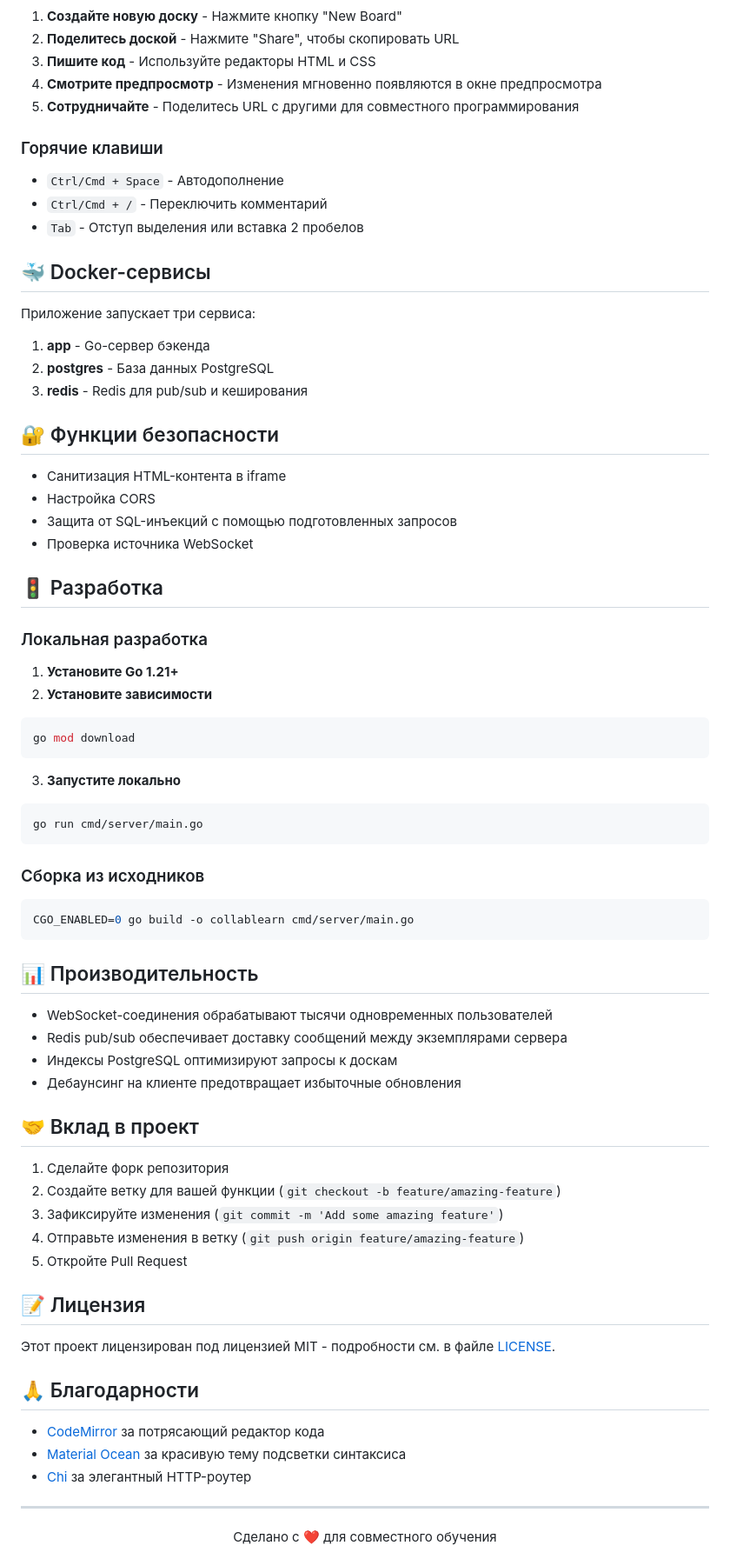
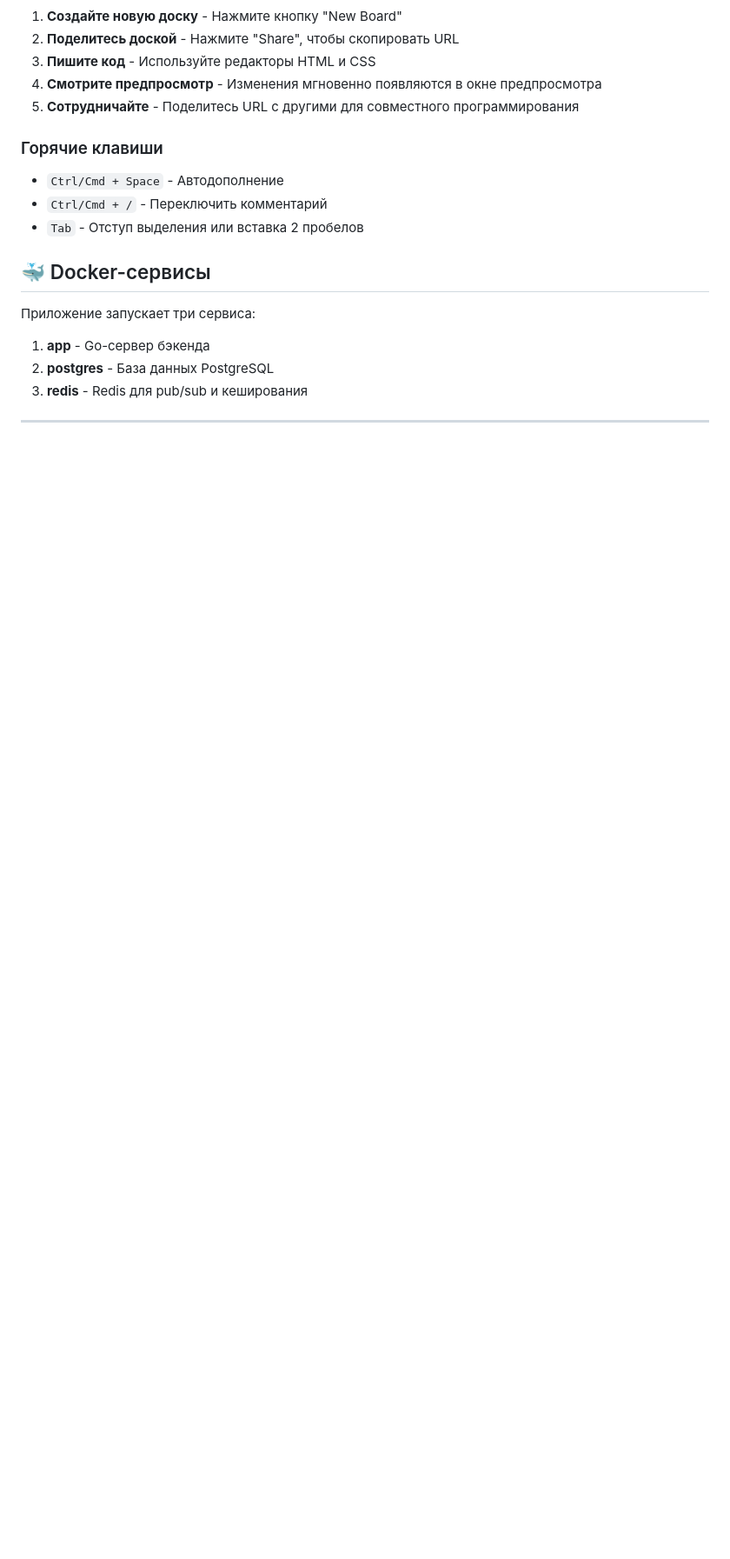
Before and after one commit to YaMosly/collab-learn, a Markdown page: README.md, the part around one of its changes. Shown at 87% size. GitHub-like rendering; blank space fills up the shorter version.

````diff
--- a/README.md
+++ b/README.md
@@ -134,61 +113,4 @@ collab-learn/
 2. **postgres** - База данных PostgreSQL
 3. **redis** - Redis для pub/sub и кеширования
 
-## 🔐 Функции безопасности
-
-- Санитизация HTML-контента в iframe
-- Настройка CORS
-- Защита от SQL-инъекций с помощью подготовленных запросов
-- Проверка источника WebSocket
-
-## 🚦 Разработка
-
-### Локальная разработка
-
-1. **Установите Go 1.21+**
-2. **Установите зависимости**
-```bash
-go mod download
-```
-
-3. **Запустите локально**
-```bash
-go run cmd/server/main.go
-```
-
-### Сборка из исходников
-
-```bash
-CGO_ENABLED=0 go build -o collablearn cmd/server/main.go
-```
-
-## 📊 Производительность
-
-- WebSocket-соединения обрабатывают тысячи одновременных пользователей
-- Redis pub/sub обеспечивает доставку сообщений между экземплярами сервера
-- Индексы PostgreSQL оптимизируют запросы к доскам
-- Дебаунсинг на клиенте предотвращает избыточные обновления
-
-## 🤝 Вклад в проект
-
-1. Сделайте форк репозитория
-2. Создайте ветку для вашей функции (`git checkout -b feature/amazing-feature`)
-3. Зафиксируйте изменения (`git commit -m 'Add some amazing feature'`)
-4. Отправьте изменения в ветку (`git push origin feature/amazing-feature`)
-5. Откройте Pull Request
-
-## 📝 Лицензия
-
-Этот проект лицензирован под лицензией MIT - подробности см. в файле [LICENSE](LICENSE).
-
-## 🙏 Благодарности
-
-- [CodeMirror](https://codemirror.net/) за потрясающий редактор кода
-- [Material Ocean](https://github.com/material-ocean) за красивую тему подсветки синтаксиса
-- [Chi](https://github.com/go-chi/chi) за элегантный HTTP-роутер
-
 ---
-
-<div align="center">
-  Сделано с ❤️ для совместного обучения
-</div>
````
Also changed, not shown: other parts of README.md (+17 -38 lines).
